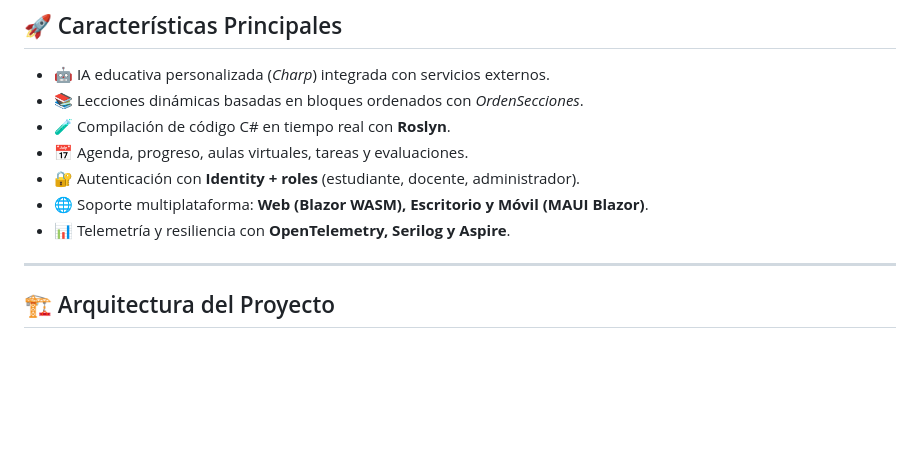
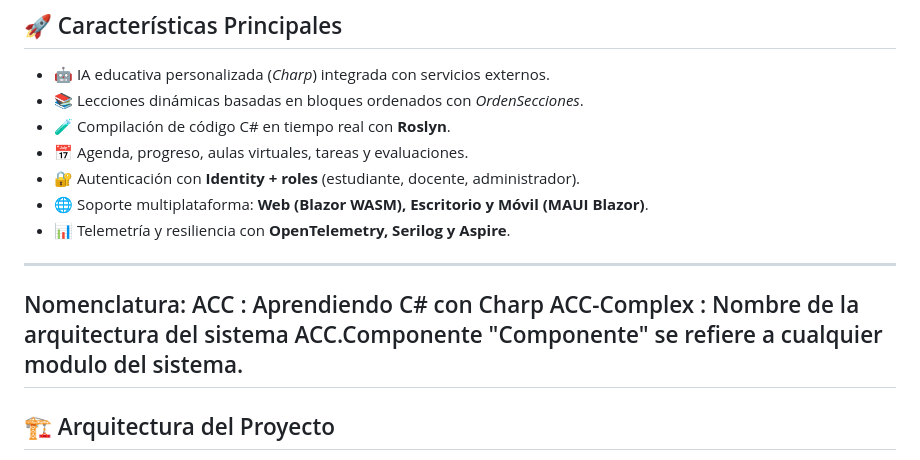
Before and after one commit to germann-ux/ACC-Complex, a Markdown page: README.md, the part around the change. Rendered like a GitHub page; blank space fills up the shorter version.

Commit message:
Add nomenclature section to README
Added nomenclature section to clarify project terms.

```diff
--- a/README.md
+++ b/README.md
@@ -14,7 +14,11 @@
 - 🔐 Autenticación con **Identity + roles** (estudiante, docente, administrador).
 - 🌐 Soporte multiplataforma: **Web (Blazor WASM), Escritorio y Móvil (MAUI Blazor)**.
 - 📊 Telemetría y resiliencia con **OpenTelemetry, Serilog y Aspire**.
-
+---
+Nomenclatura:
+ACC : Aprendiendo C# con Charp
+ACC-Complex : Nombre de la arquitectura del sistema
+ACC.Componente "Componente" se refiere a cualquier modulo del sistema.
 ---
 
 ## 🏗 Arquitectura del Proyecto
```
